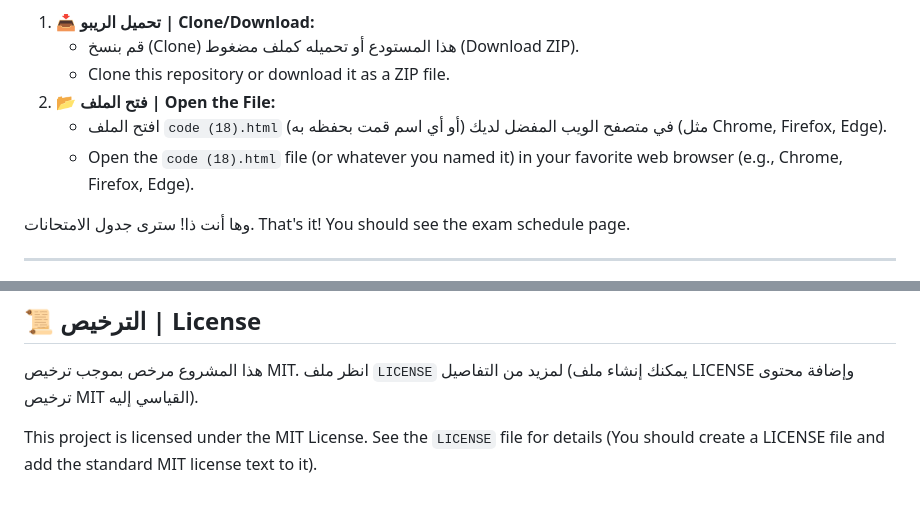
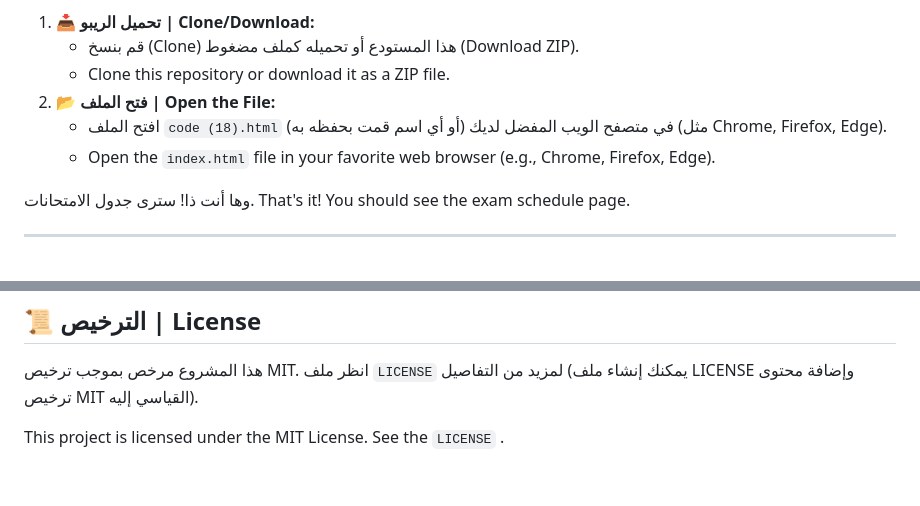
Before and after one commit to seif4d/examz, a Markdown page: README.md, 2 parts joined by grey strips. Drawn GitHub-style.

```diff
--- a/README.md
+++ b/README.md
@@ -35,7 +35,7 @@ No complex installation is required. Just follow these steps:
     *   Clone this repository or download it as a ZIP file.
 2.  **📂 فتح الملف | Open the File:**
     *   افتح الملف `code (18).html` (أو أي اسم قمت بحفظه به) في متصفح الويب المفضل لديك (مثل Chrome, Firefox, Edge).
-    *   Open the `code (18).html` file (or whatever you named it) in your favorite web browser (e.g., Chrome, Firefox, Edge).
+    *   Open the `index.html` file in your favorite web browser (e.g., Chrome, Firefox, Edge).
 
 وها أنت ذا! سترى جدول الامتحانات.
 That's it! You should see the exam schedule page.
@@ -108,4 +93,4 @@ Contributions are welcome! If you have suggestions for improvements or new featu
 
 هذا المشروع مرخص بموجب ترخيص MIT. انظر ملف `LICENSE` لمزيد من التفاصيل (يمكنك إنشاء ملف LICENSE وإضافة محتوى ترخيص MIT القياسي إليه).
 
-This project is licensed under the MIT License. See the `LICENSE` file for details (You should create a LICENSE file and add the standard MIT license text to it).
+This project is licensed under the MIT License. See the `LICENSE` .
```
Also changed, not shown: other parts of README.md (+0 -15 lines).
